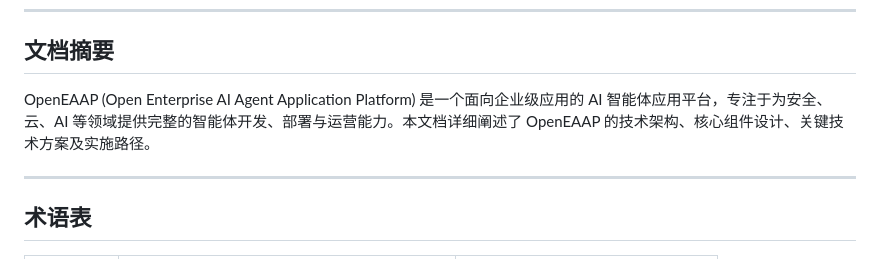
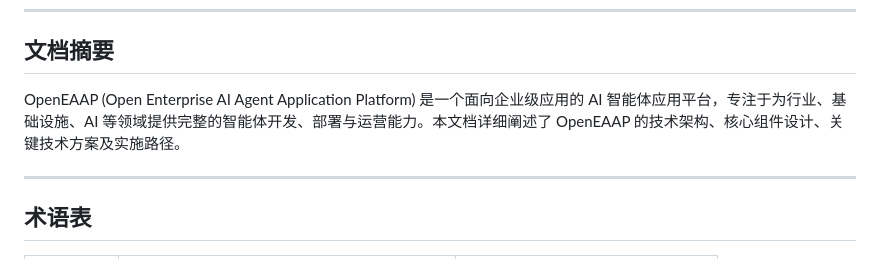
Before and after one commit to turtacn/OpenEAAP, a Markdown page: docs/architecture.md, the part around the change. GitHub-like rendering.

```diff
--- a/docs/architecture.md
+++ b/docs/architecture.md
@@ -8,7 +8,7 @@
 
 ## 文档摘要
 
-OpenEAAP (Open Enterprise AI Agent Application Platform) 是一个面向企业级应用的 AI 智能体应用平台，专注于为安全、云、AI 等领域提供完整的智能体开发、部署与运营能力。本文档详细阐述了 OpenEAAP 的技术架构、核心组件设计、关键技术方案及实施路径。
+OpenEAAP (Open Enterprise AI Agent Application Platform) 是一个面向企业级应用的 AI 智能体应用平台，专注于为行业、基础设施、AI 等领域提供完整的智能体开发、部署与运营能力。本文档详细阐述了 OpenEAAP 的技术架构、核心组件设计、关键技术方案及实施路径。
 
 ---
 
```
